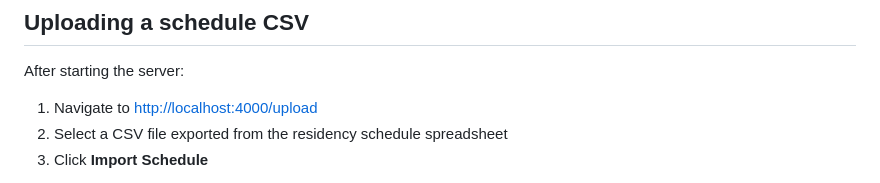
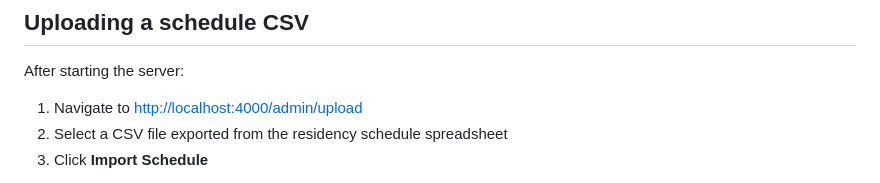
Before and after one commit to jeffreybaird/residency-schedule, a Markdown page: DEVELOPMENT.md, the part around the change. Drawn GitHub-style.

Commit message:
Correct schedule-upload path to /admin/upload in docs
The upload LiveView is mounted under the admin-only scope (/admin/upload),
not /upload. Fix the stale references in DEVELOPMENT.md and DEPLOY.md.

```diff
--- a/DEVELOPMENT.md
+++ b/DEVELOPMENT.md
@@ -128,7 +128,7 @@ This should pass cleanly before every push. CI enforces the same checks.
 
 After starting the server:
 
-1. Navigate to [http://localhost:4000/upload](http://localhost:4000/upload)
+1. Navigate to [http://localhost:4000/admin/upload](http://localhost:4000/admin/upload)
 2. Select a CSV file exported from the residency schedule spreadsheet
 3. Click **Import Schedule**
 
```
Also changed, not shown: DEPLOY.md (+1 -1 lines).
